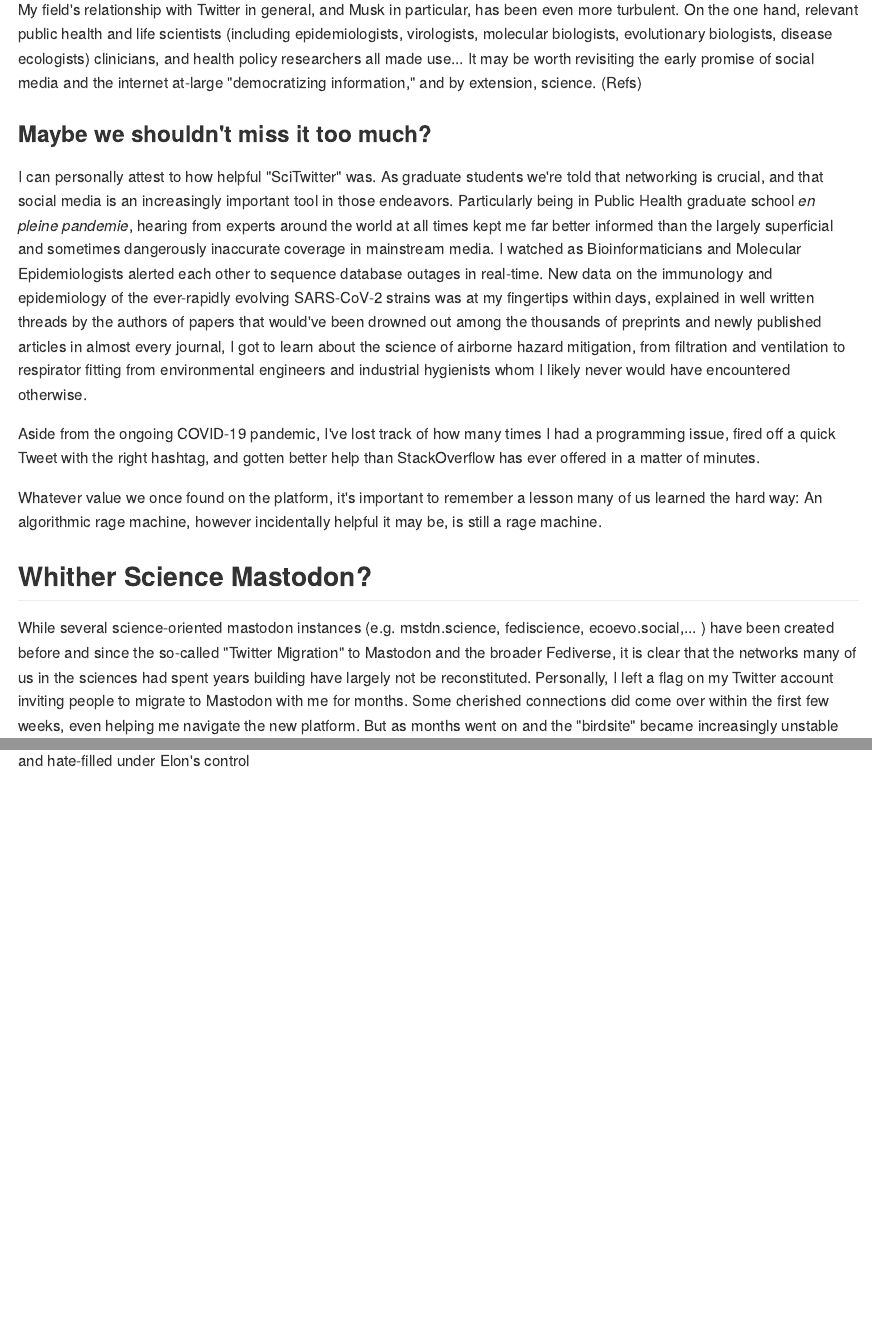
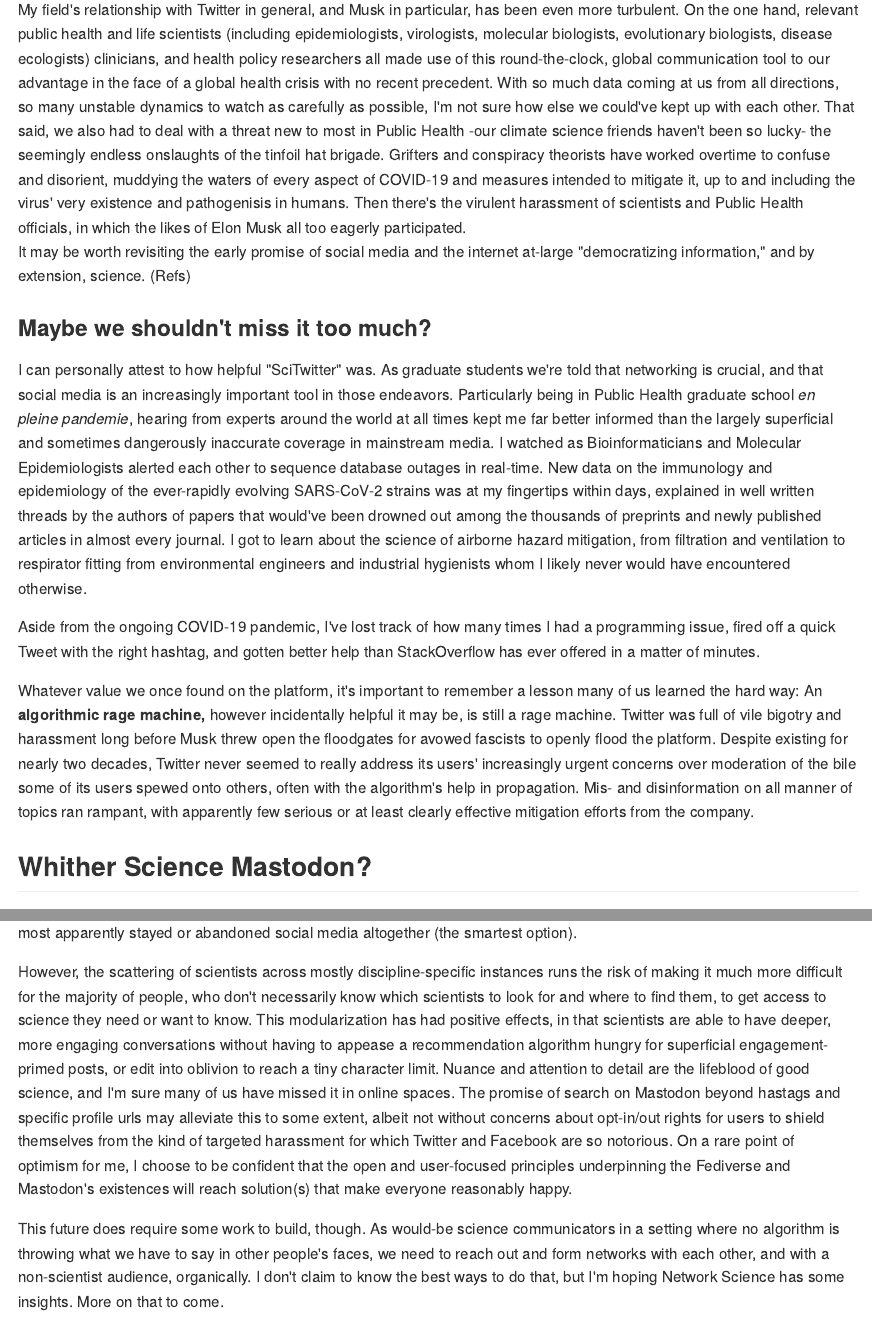
Before and after one commit to nico-dangelo/nico-dangelo, an R Markdown document (content/post/2023-06-21-some-thoughts-on-science-communication-in-the-fediverse/index.Rmd): the page in a window 1100 px wide, from 510 px down, and a second part further down, joined at a grey line. The pictures show the output file content/post/2023-06-21-some-thoughts-on-science-communication-in-the-fediverse/index.md that the author committed with the source, drawn offline in the style of GitHub.

Commit message:
Draft updates

```diff
--- a/content/post/2023-06-21-some-thoughts-on-science-communication-in-the-fediverse/index.Rmd
+++ b/content/post/2023-06-21-some-thoughts-on-science-communication-in-the-fediverse/index.Rmd
@@ -16,21 +16,25 @@
 Beginning with the announcement of Elon Musk's takeover of Twitter (insert date), many scientists who had become active on the platform in years prior became concerned about the future of their professional networks and communities they'd built. Several had great success in establishing a platform to communicate their results, discuss open questions in their fields with a perhaps unprecedented network of colleagues around the world, and (at least in theory) make academic science accessible to the public in a way that really hadn't existed before social media like it.  It was undoubtedly a convenient tool for finding and sharing the newest research in a given field with immediate effect. All a scientist had to do was post a link to a journal or a preprint server, and 100s-1000s of their colleagues would see it within hours to days, no doubt bolstered by Twitter's (in)famous recommendation algorithm.
 
 
-My field's relationship with Twitter in general, and Musk in particular, has been even more turbulent. On the one hand,  relevant public health  and life scientists (including epidemiologists, virologists, molecular biologists, evolutionary biologists, disease ecologists) clinicians, and health policy researchers all made use...
+My field's relationship with Twitter in general, and Musk in particular, has been even more turbulent. On the one hand,  relevant public health  and life scientists (including epidemiologists, virologists, molecular biologists, evolutionary biologists, disease ecologists) clinicians, and health policy researchers all made use of this round-the-clock, global communication tool to our advantage in the face of a global health crisis with no recent precedent. With so much data coming at us from all directions, so many unstable dynamics to watch as carefully as possible, I'm not sure how else we could've kept up with each other. That said, we also had to deal with a threat new to most in Public Health -our climate science friends haven't been so lucky- the seemingly endless onslaughts of the tinfoil hat brigade. Grifters and conspiracy theorists have worked overtime to confuse and disorient, muddying the waters of every aspect of COVID-19 and measures intended to mitigate it, up to and including the virus' very existence and pathogenisis in humans. Then there's the virulent harassment of scientists and Public Health officials, in which the likes of Elon Musk all too eagerly participated.
 It may be worth revisiting the early promise of social media and the internet at-large "democratizing information," and by extension, science. (Refs)
 
 ### Maybe we shouldn't miss it too much?
 
-I can personally attest to how helpful "SciTwitter" was. As graduate students we're told that networking is crucial, and that social media is an increasingly important tool in those endeavors. Particularly being in Public Health graduate school *en pleine pandemie*, hearing from experts around the world at all times kept me far better informed than the largely superficial and sometimes dangerously inaccurate coverage in mainstream media. I watched as Bioinformaticians and Molecular Epidemiologists alerted each other to sequence database outages in real-time. New data on the immunology and epidemiology of the ever-rapidly evolving SARS-CoV-2 strains was at my fingertips within days, explained in well written threads by the authors of papers that would've been drowned out among the thousands of preprints and newly published articles in almost every journal, I got to learn about the science of airborne hazard mitigation, from filtration and ventilation to respirator fitting from environmental engineers and industrial hygienists  whom I likely never would have encountered otherwise.
+I can personally attest to how helpful "SciTwitter" was. As graduate students we're told that networking is crucial, and that social media is an increasingly important tool in those endeavors. Particularly being in Public Health graduate school *en pleine pandemie*, hearing from experts around the world at all times kept me far better informed than the largely superficial and sometimes dangerously inaccurate coverage in mainstream media. I watched as Bioinformaticians and Molecular Epidemiologists alerted each other to sequence database outages in real-time. New data on the immunology and epidemiology of the ever-rapidly evolving SARS-CoV-2 strains was at my fingertips within days, explained in well written threads by the authors of papers that would've been drowned out among the thousands of preprints and newly published articles in almost every journal. I got to learn about the science of airborne hazard mitigation, from filtration and ventilation to respirator fitting from environmental engineers and industrial hygienists  whom I likely never would have encountered otherwise.
 
 Aside from the ongoing COVID-19 pandemic, I've lost track of how many times I had a programming issue, fired off a quick Tweet with the right hashtag, and gotten better help than StackOverflow has ever offered in a matter of minutes.
 
 
-Whatever value we once found on the platform, it's important to remember a lesson many of us learned the hard way: An algorithmic rage machine, however incidentally helpful it may be, is still a rage machine.
+Whatever value we once found on the platform, it's important to remember a lesson many of us learned the hard way: An **algorithmic rage machine,** however incidentally helpful it may be, is still a rage machine. Twitter was full of vile bigotry and harassment long before Musk threw open the floodgates for avowed fascists to openly flood the platform. Despite existing for nearly two decades, Twitter never seemed to really address its users' increasingly urgent concerns over moderation of the bile some of its users spewed onto others, often with the algorithm's help in propagation. Mis- and disinformation on all manner of topics ran rampant, with apparently few serious or at least clearly effective mitigation efforts from the company.
 
 ## Whither Science Mastodon?
 
-While several science-oriented mastodon instances (e.g. mstdn.science, fediscience, ecoevo.social,... ) have been created before and since the so-called "Twitter Migration" to Mastodon and the broader Fediverse, it is clear that the networks many of us in the sciences had spent years building have largely not be reconstituted. Personally, I left a flag on my Twitter account inviting people to migrate to Mastodon with me for months. Some cherished connections did come over within the first few weeks, even helping me navigate the new platform. But as months went on and the "birdsite" became increasingly unstable and hate-filled under Elon's control
+While several science-oriented mastodon instances have been created before and since the so-called "Twitter Migration" to Mastodon and the broader Fediverse, it is clear that the networks many of us in the sciences had spent years building have largely not be reconstituted. Personally, I left a flag on my Twitter account inviting people to migrate to Mastodon with me for months. Some with whom I had important connections did come over within the first few weeks, even helping me navigate the new platform. But as months went on and the "birdsite" became increasingly unstable and hate-filled under Elon's control, most apparently stayed or abandoned social media altogether (the smartest option).
+
+However, the scattering of scientists across mostly discipline-specific instances runs the risk of making it much more difficult for the majority of people, who don't necessarily know which scientists to look for and where to find them, to get access to science they need or want to know. This modularization has had positive effects, in that scientists are able to have deeper, more engaging conversations without having to appease a recommendation algorithm hungry for superficial engagement-primed posts, or edit into oblivion to reach a tiny character limit. Nuance and attention to detail are the lifeblood of good science, and I'm sure many of us have missed it in online spaces.  The promise of search on Mastodon beyond hastags and specific profile urls may alleviate this to some extent, albeit not without concerns about opt-in/out rights for users to shield themselves from the kind of targeted harassment for which Twitter and Facebook are so notorious. On a rare point of optimism for me, I choose to be confident that the open and user-focused principles underpinning the Fediverse and Mastodon's existences will reach solution(s) that make everyone reasonably happy.
+
+This future does require some work to build, though. As would-be science communicators in a setting where no algorithm is throwing what we have to say in other people's faces, we need to reach out and form networks with each other, and with a non-scientist audience, organically. I don't claim to know the best ways to do that, but I'm hoping Network Science has some insights. More on that to come.
 
 <!--- Put this in a different post?
 
```
Also changed, not shown: content/post/2023-06-21-some-thoughts-on-science-communication-in-the-fediverse/index.md.
